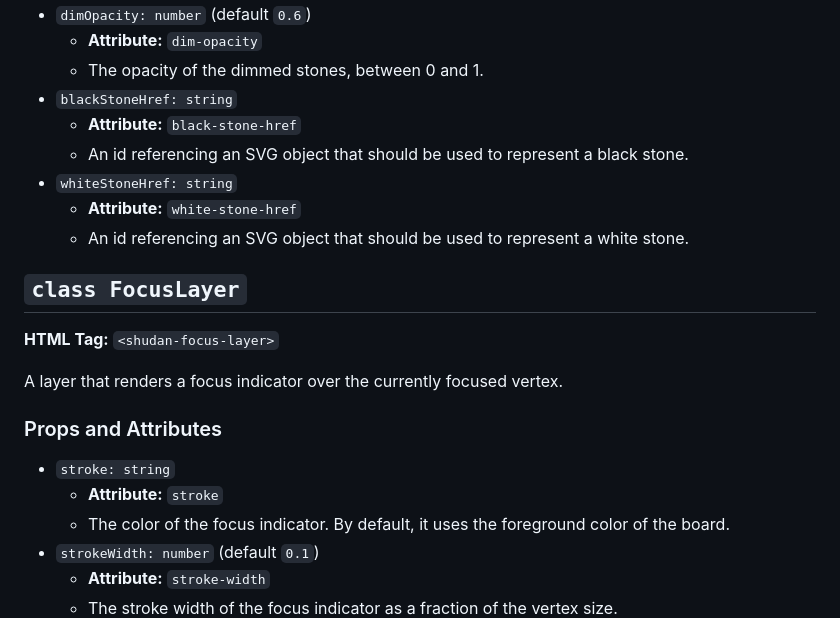
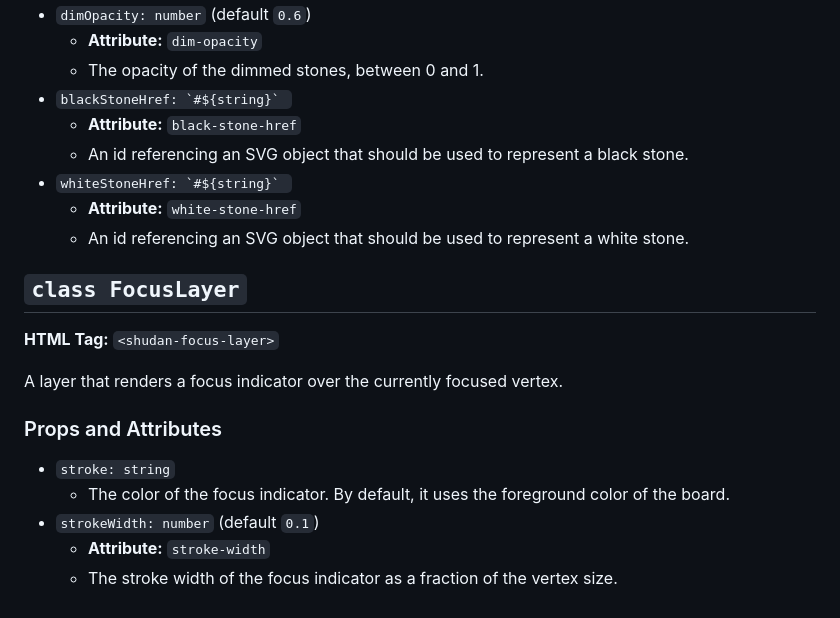
Before and after one commit to SabakiHQ/Shudan, a Markdown page: docs/api.md, the part around one of its changes. Rendered like a GitHub page.

```diff
--- a/docs/api.md
+++ b/docs/api.md
@@ -163,11 +163,11 @@ A layer that renders black and white stones including shadows.
 - `dimOpacity: number` (default `0.6`)
   - **Attribute:** `dim-opacity`
   - The opacity of the dimmed stones, between 0 and 1.
-- `blackStoneHref: string`
+- ``blackStoneHref: `#${string}` ``
   - **Attribute:** `black-stone-href`
   - An id referencing an SVG object that should be used to represent a black
     stone.
-- `whiteStoneHref: string`
+- ``whiteStoneHref: `#${string}` ``
   - **Attribute:** `white-stone-href`
   - An id referencing an SVG object that should be used to represent a white
     stone.
@@ -181,7 +181,6 @@ A layer that renders a focus indicator over the currently focused vertex.
 ### Props and Attributes
 
 - `stroke: string`
-  - **Attribute:** `stroke`
   - The color of the focus indicator. By default, it uses the foreground color
     of the board.
 - `strokeWidth: number` (default `0.1`)
```
Also changed, not shown: other parts of docs/api.md (+4 -4 lines).
